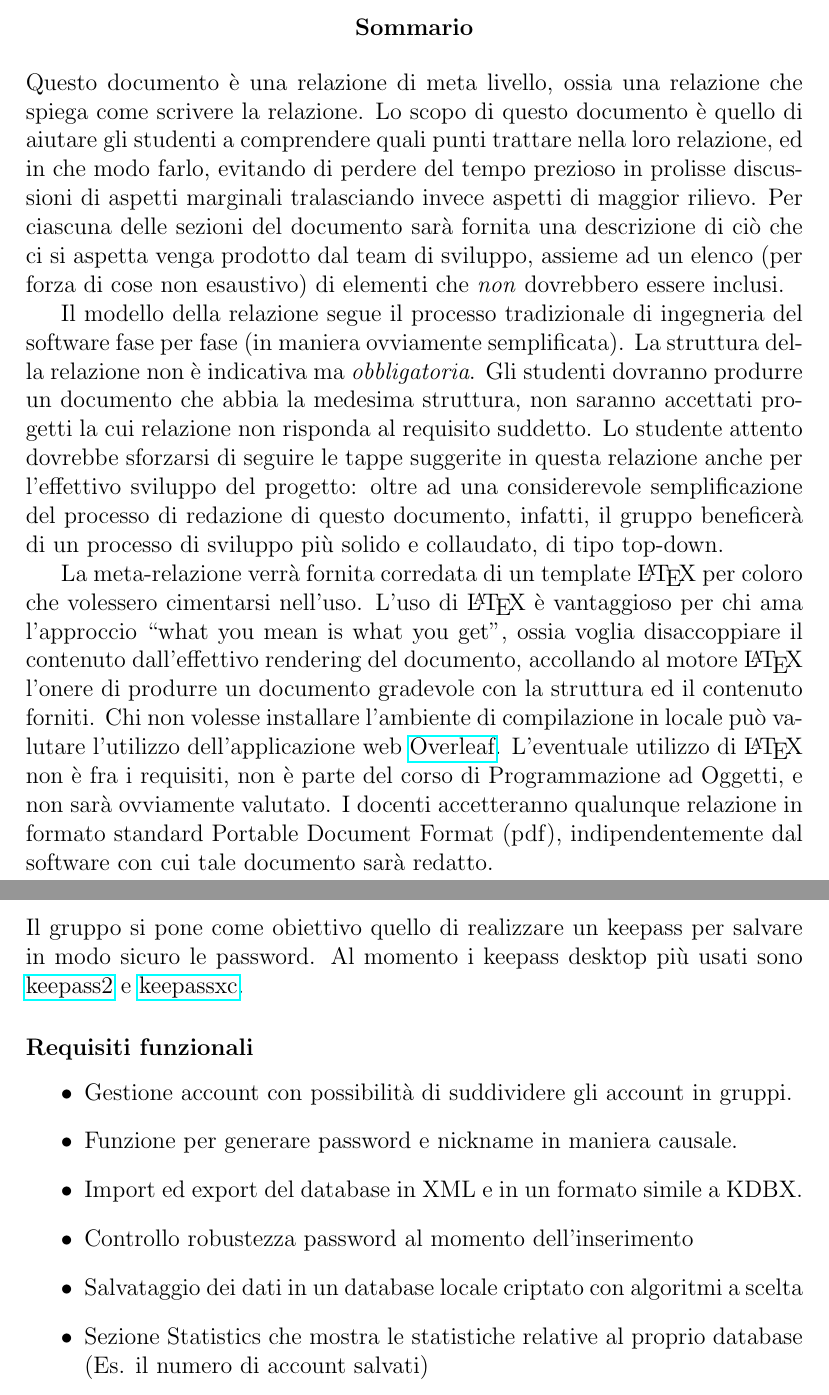
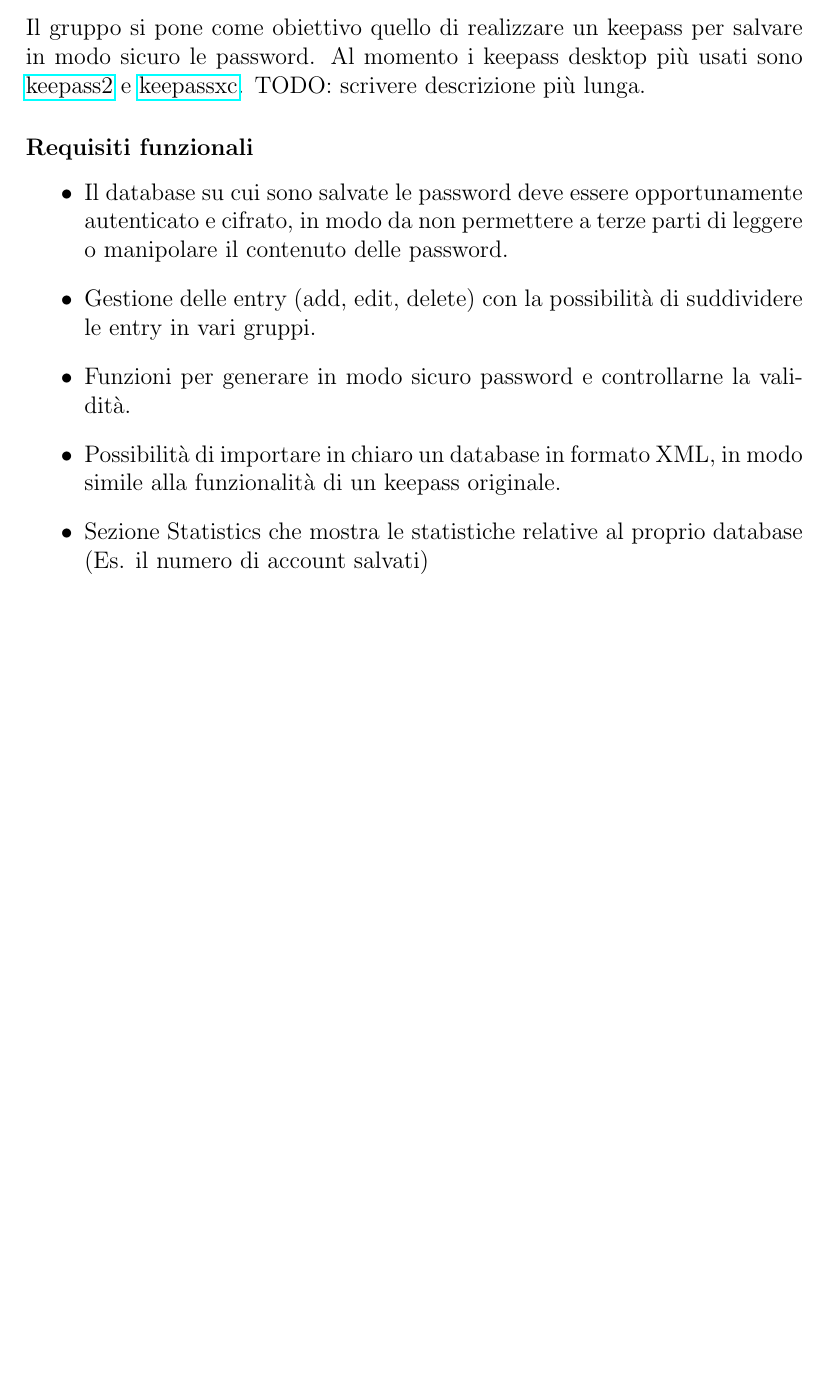
Before and after one commit to metaphori/students-oop20-di-santi-giovanni-conti-massimiliano-ercolani-francesco-cellot-davide-keepassj, a LaTeX document (paper/paper.tex): two parts of pages 2 and 4 of 16 before the commit and part of page 3 of 15 after it, the two joined at a grey line, cut at the place of the change, the shorter picture padded with empty space. Compiled offline with pdfLaTeX.

Commit message:
Add analysis section paper

```diff
--- a/paper/paper.tex
+++ b/paper/paper.tex
@@ -11,6 +11,7 @@
 \usepackage{amssymb}
 \usepackage{float}
 \usepackage{hyperref}
+\usepackage{listings}
 
 % Remove option to use English naming
 \usepackage[italian]{cleveref}
@@ -31,26 +31,3 @@
-\begin{abstract}
-Questo documento è una relazione di meta livello, ossia una relazione che spiega come scrivere la relazione.
-%
-Lo scopo di questo documento è quello di aiutare gli studenti a comprendere quali punti trattare nella loro relazione, ed in che modo farlo, evitando di perdere del tempo prezioso in prolisse discussioni di aspetti marginali tralasciando invece aspetti di maggior rilievo.
-%
-Per ciascuna delle sezioni del documento sarà fornita una descrizione di ciò che ci si aspetta venga prodotto dal team di sviluppo, assieme ad un elenco (per forza di cose non esaustivo) di elementi che \emph{non} dovrebbero essere inclusi.
-
-Il modello della relazione segue il processo tradizionale di ingegneria del software fase per fase (in maniera ovviamente semplificata).
-%
-La struttura della relazione non è indicativa ma \textit{obbligatoria}.
-%
-Gli studenti dovranno produrre un documento che abbia la medesima struttura, non saranno accettati progetti la cui relazione non risponda al requisito suddetto.
-%
-Lo studente attento dovrebbe sforzarsi di seguire le tappe suggerite in questa relazione anche per l'effettivo sviluppo del progetto: oltre ad una considerevole semplificazione del processo di redazione di questo documento, infatti, il gruppo beneficerà di un processo di sviluppo più solido e collaudato, di tipo top-down.
-
-La meta-relazione verrà fornita corredata di un template \LaTeX{} per coloro che volessero cimentarsi nell'uso.
-%
-L'uso di \LaTeX{} è vantaggioso per chi ama l'approccio ``what you mean is what you get'', ossia voglia disaccoppiare il contenuto dall'effettivo rendering del documento, accollando al motore \LaTeX{} l'onere di produrre un documento gradevole con la struttura ed il contenuto forniti.
-%
-Chi non volesse installare l'ambiente di compilazione in locale può valutare l'utilizzo dell'applicazione web \href{https://www.overleaf.com/}{Overleaf}.
-%
-L'eventuale utilizzo di \LaTeX{} non è fra i requisiti, non è parte del corso di Programmazione ad Oggetti, e non sarà ovviamente valutato. I docenti accetteranno qualunque relazione in formato standard Portable Document Format (pdf), indipendentemente dal software con cui tale documento sarà redatto.
-\end{abstract}
 
 \tableofcontents
 
@@ -61,14 +38,18 @@ L'eventuale utilizzo di \LaTeX{} non è fra i requisiti, non è parte del corso
 Il gruppo si pone come obiettivo quello di realizzare un keepass per salvare
 in modo sicuro le password. Al momento i keepass desktop più usati sono
 \href{https://keepass.info/}{keepass2} e \href{https://keepassxc.org/}{keepassxc}.
+TODO: scrivere descrizione più lunga.
 
 \subsubsection{Requisiti funzionali}
 \begin{itemize}
-  \item Gestione account con possibilità di suddividere gli account in gruppi.
-  \item Funzione per generare password e nickname in maniera causale.
-  \item Import ed export del database in XML e in un formato simile a KDBX.
-  \item Controllo robustezza password al momento dell'inserimento
-  \item Salvataggio dei dati in un database locale criptato con algoritmi a scelta
+  \item Il database su cui sono salvate le password deve essere opportunamente
+    autenticato e cifrato, in modo da non permettere a terze parti di leggere
+    o manipolare il contenuto delle password.
+  \item Gestione delle entry (add, edit, delete) con la possibilità di suddividere
+    le entry in vari gruppi.
+  \item Funzioni per generare in modo sicuro password e controllarne la validità.
+  \item Possibilità di importare in chiaro un database in formato XML, in modo simile
+    alla funzionalità di un keepass originale.
   \item Sezione Statistics che mostra le statistiche relative al proprio database (Es. il numero di account salvati)
 \end{itemize}
 
```
Also changed, not shown: paper/paper.pdf, paper/paper.tex (26 more changed lines).
